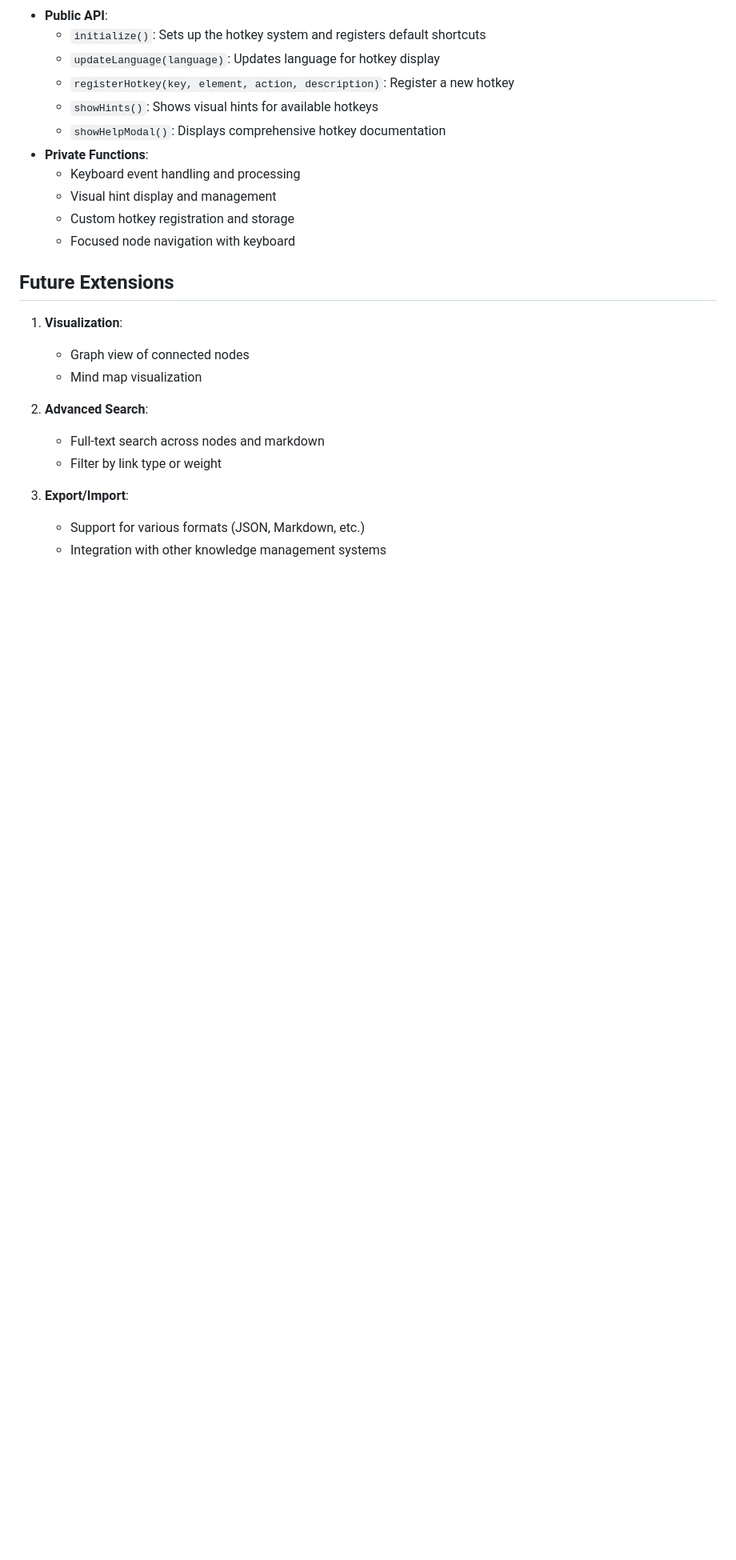
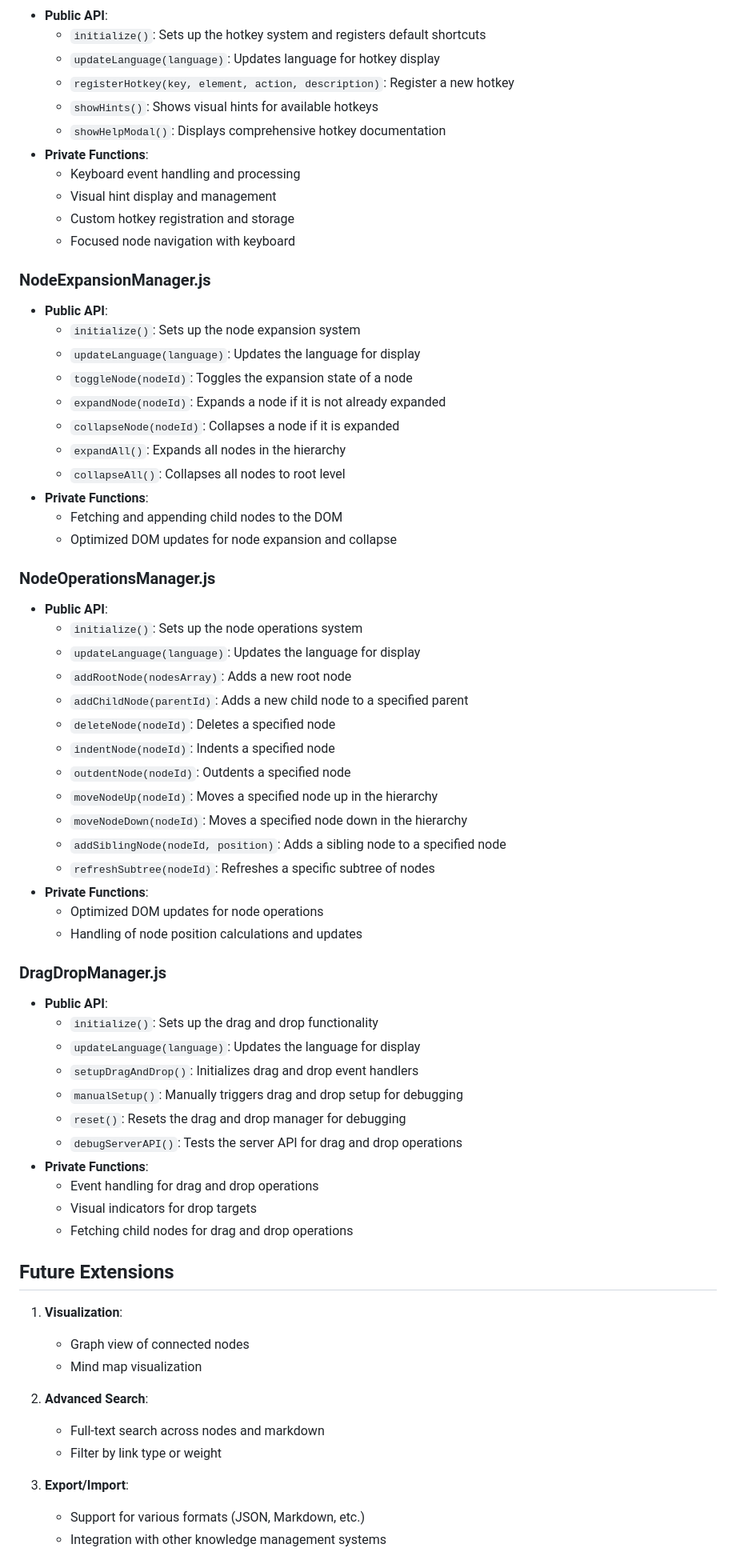
Before and after one commit to ALex-Everett-Liu/luhmann-roam, a Markdown page: PROJECT_STRUCTURE.md, the part around one of its changes. Shown at 80% size. Drawn GitHub-style; blank space fills up the shorter version.

Commit message:
v0.9.11 expanded functionality logs

```diff
--- a/PROJECT_STRUCTURE.md
+++ b/PROJECT_STRUCTURE.md
@@ -364,6 +394,49 @@ The frontend is organized into modular components:
   - Custom hotkey registration and storage
   - Focused node navigation with keyboard
 
+### NodeExpansionManager.js
+- **Public API**:
+  - `initialize()`: Sets up the node expansion system
+  - `updateLanguage(language)`: Updates the language for display
+  - `toggleNode(nodeId)`: Toggles the expansion state of a node
+  - `expandNode(nodeId)`: Expands a node if it is not already expanded
+  - `collapseNode(nodeId)`: Collapses a node if it is expanded
+  - `expandAll()`: Expands all nodes in the hierarchy
+  - `collapseAll()`: Collapses all nodes to root level
+- **Private Functions**:
+  - Fetching and appending child nodes to the DOM
+  - Optimized DOM updates for node expansion and collapse
+
+### NodeOperationsManager.js
+- **Public API**:
+  - `initialize()`: Sets up the node operations system
+  - `updateLanguage(language)`: Updates the language for display
+  - `addRootNode(nodesArray)`: Adds a new root node
+  - `addChildNode(parentId)`: Adds a new child node to a specified parent
+  - `deleteNode(nodeId)`: Deletes a specified node
+  - `indentNode(nodeId)`: Indents a specified node
+  - `outdentNode(nodeId)`: Outdents a specified node
+  - `moveNodeUp(nodeId)`: Moves a specified node up in the hierarchy
+  - `moveNodeDown(nodeId)`: Moves a specified node down in the hierarchy
+  - `addSiblingNode(nodeId, position)`: Adds a sibling node to a specified node
+  - `refreshSubtree(nodeId)`: Refreshes a specific subtree of nodes
+- **Private Functions**:
+  - Optimized DOM updates for node operations
+  - Handling of node position calculations and updates
+
+### DragDropManager.js
+- **Public API**:
+  - `initialize()`: Sets up the drag and drop functionality
+  - `updateLanguage(language)`: Updates the language for display
+  - `setupDragAndDrop()`: Initializes drag and drop event handlers
+  - `manualSetup()`: Manually triggers drag and drop setup for debugging
+  - `reset()`: Resets the drag and drop manager for debugging
+  - `debugServerAPI()`: Tests the server API for drag and drop operations
+- **Private Functions**:
+  - Event handling for drag and drop operations
+  - Visual indicators for drop targets
+  - Fetching child nodes for drag and drop operations
+
 ## Future Extensions
 
 1. **Visualization**:
```
Also changed, not shown: other parts of PROJECT_STRUCTURE.md (+35 -0 lines).
